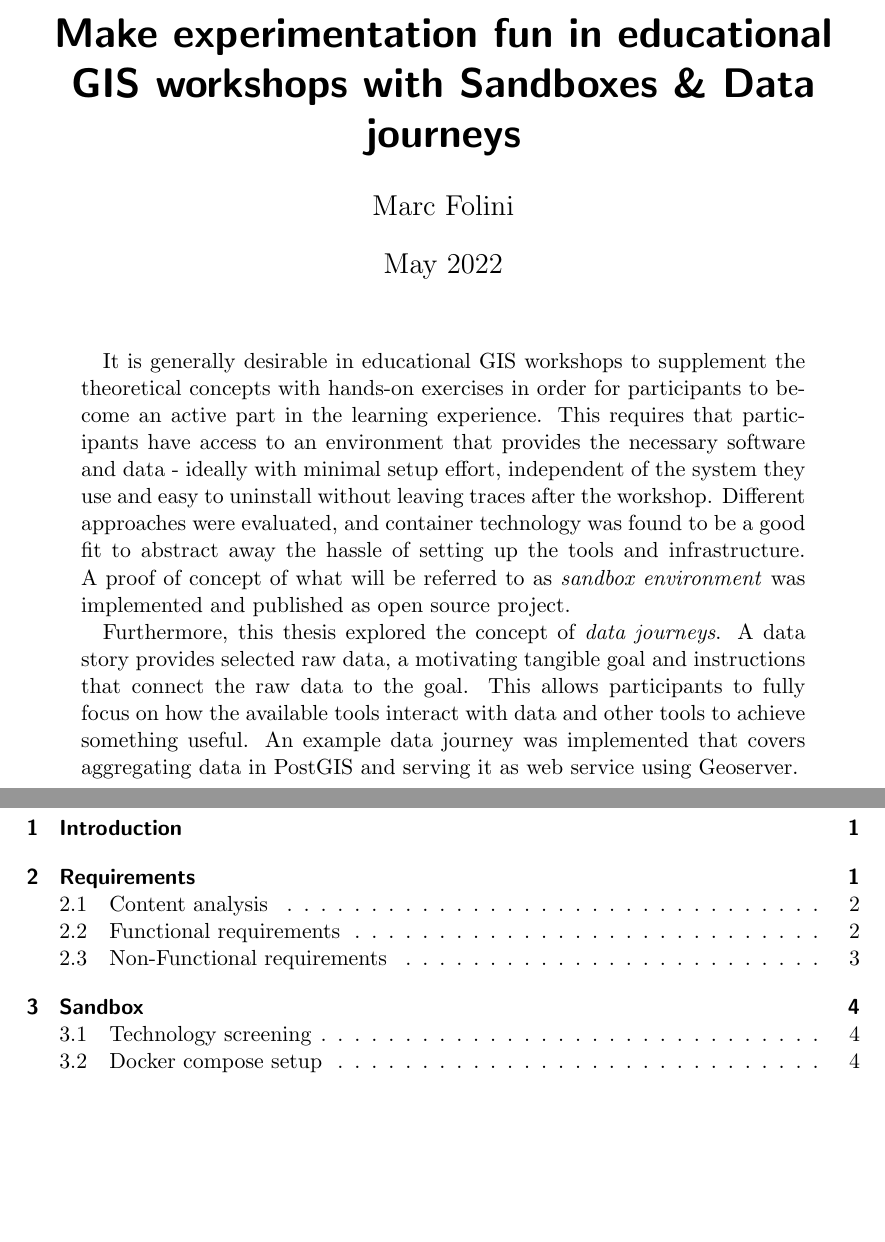
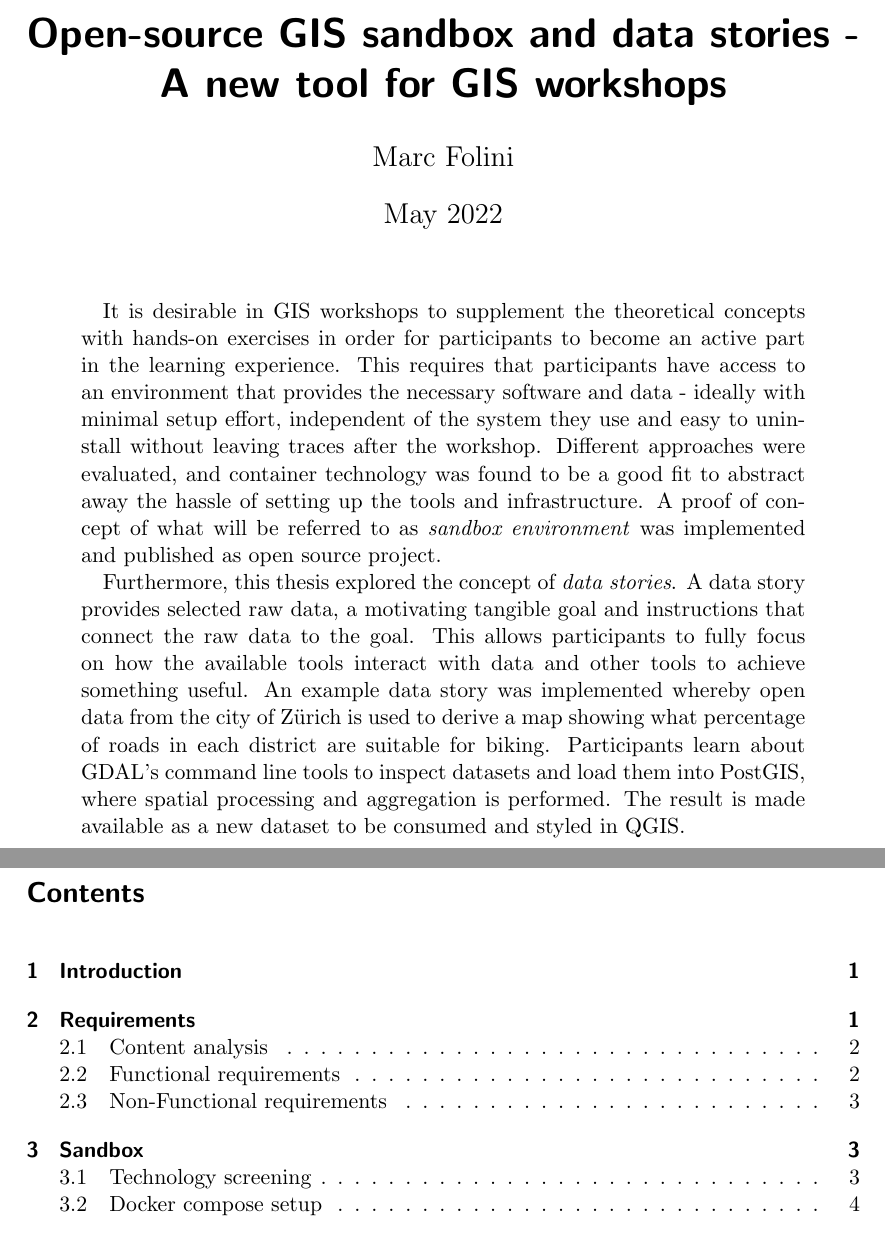
Before and after one commit to folinimarc/os_gis_sandbox, a LaTeX thesis (thesis/thesis.tex): two parts of pages 1 and 2 of 6, joined at a grey line, cut at the place of the change, the shorter picture padded with empty space. Compiled offline with pdfLaTeX.

Commit message:
Few more lines, yay

```diff
--- a/thesis/thesis.tex
+++ b/thesis/thesis.tex
@@ -17,7 +17,7 @@
 \graphicspath{ {img/} } % path where grahics are stored
 
 % title page parameters
-\title{Make experimentation fun in educational GIS workshops with Sandboxes \& Data journeys}
+\title{Open-source GIS sandbox and data stories - A new tool for GIS workshops}
 \author{Marc Folini}
 \date{May 2022}
 
@@ -35,25 +35,27 @@
   \thispagestyle{empty}
   % abstract
   \begin{abstract}
-    It is generally desirable in educational GIS workshops to supplement the
-    theoretical concepts with hands-on exercises in order for participants to
-    become an active part in the learning experience. This requires that
-    participants have access to an environment that provides the necessary
-    software and data - ideally with minimal setup effort, independent of the
-    system they use and easy to uninstall without leaving traces after the
-    workshop. Different approaches were evaluated, and container technology was
-    found to be a good fit to abstract away the hassle of setting up the tools
-    and infrastructure. A proof of concept of what will be referred to as
-    \emph{sandbox environment} was implemented and published as open source
-    project.
+    It is desirable in GIS workshops to supplement the theoretical concepts with
+    hands-on exercises in order for participants to become an active part in the
+    learning experience. This requires that participants have access to an
+    environment that provides the necessary software and data - ideally with
+    minimal setup effort, independent of the system they use and easy to
+    uninstall without leaving traces after the workshop. Different approaches
+    were evaluated, and container technology was found to be a good fit to
+    abstract away the hassle of setting up the tools and infrastructure. A proof
+    of concept of what will be referred to as \emph{sandbox environment} was
+    implemented and published as open source project.
 
-    Furthermore, this thesis explored the concept of \emph{data journeys}. A
-    data story provides selected raw data, a motivating tangible goal and
+    Furthermore, this thesis explored the concept of \emph{data stories}. A data
+    story provides selected raw data, a motivating tangible goal and
     instructions that connect the raw data to the goal. This allows participants
     to fully focus on how the available tools interact with data and other tools
-    to achieve something useful. An example data journey was implemented that
-    covers aggregating data in PostGIS and serving it as web service using
-    Geoserver.
+    to achieve something useful. An example data story was implemented whereby
+    open data from the city of Zürich is used to derive a map showing what
+    percentage of roads in each district are suitable for biking. Participants
+    learn about GDAL's command line tools to inspect datasets and load them into
+    PostGIS, where spatial processing and aggregation is performed. The result
+    is made available as a new dataset to be consumed and styled in QGIS.
   \end{abstract}
 \end{titlepage}
 
```
Also changed, not shown: thesis/thesis.tex (59 more changed lines).
